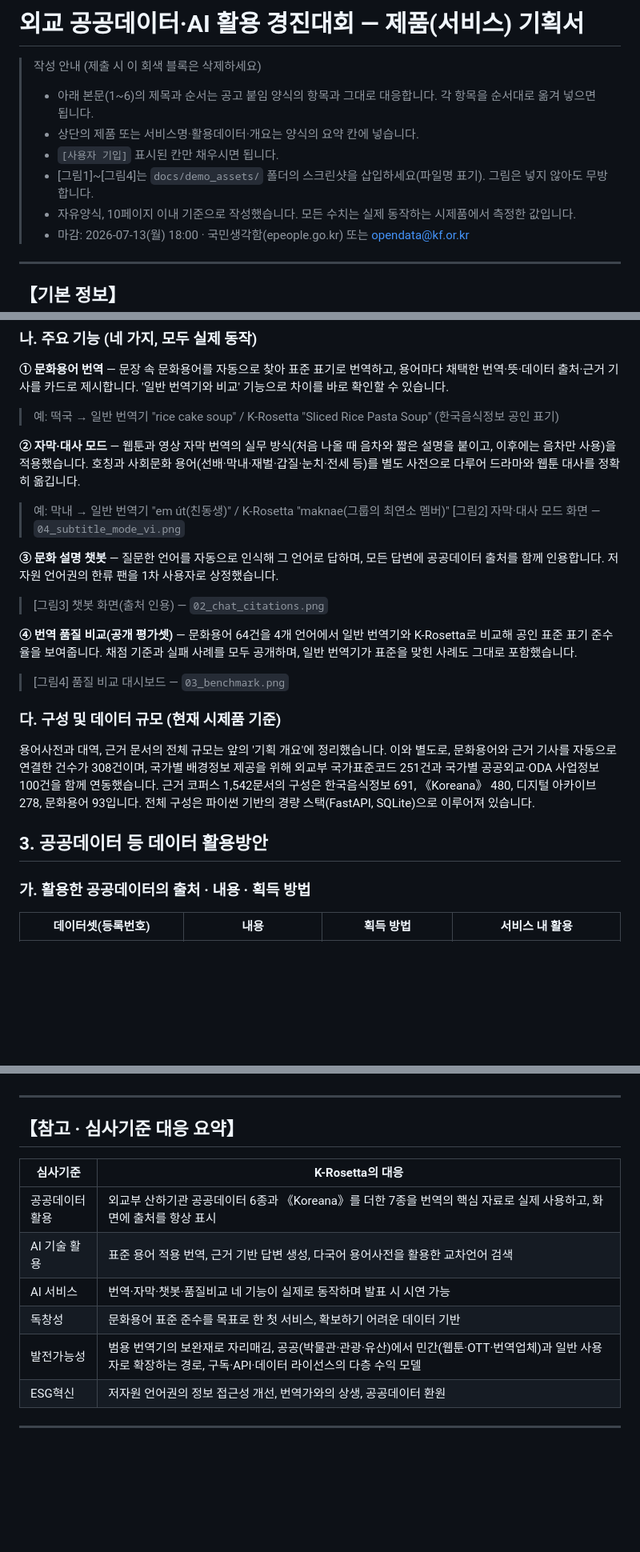
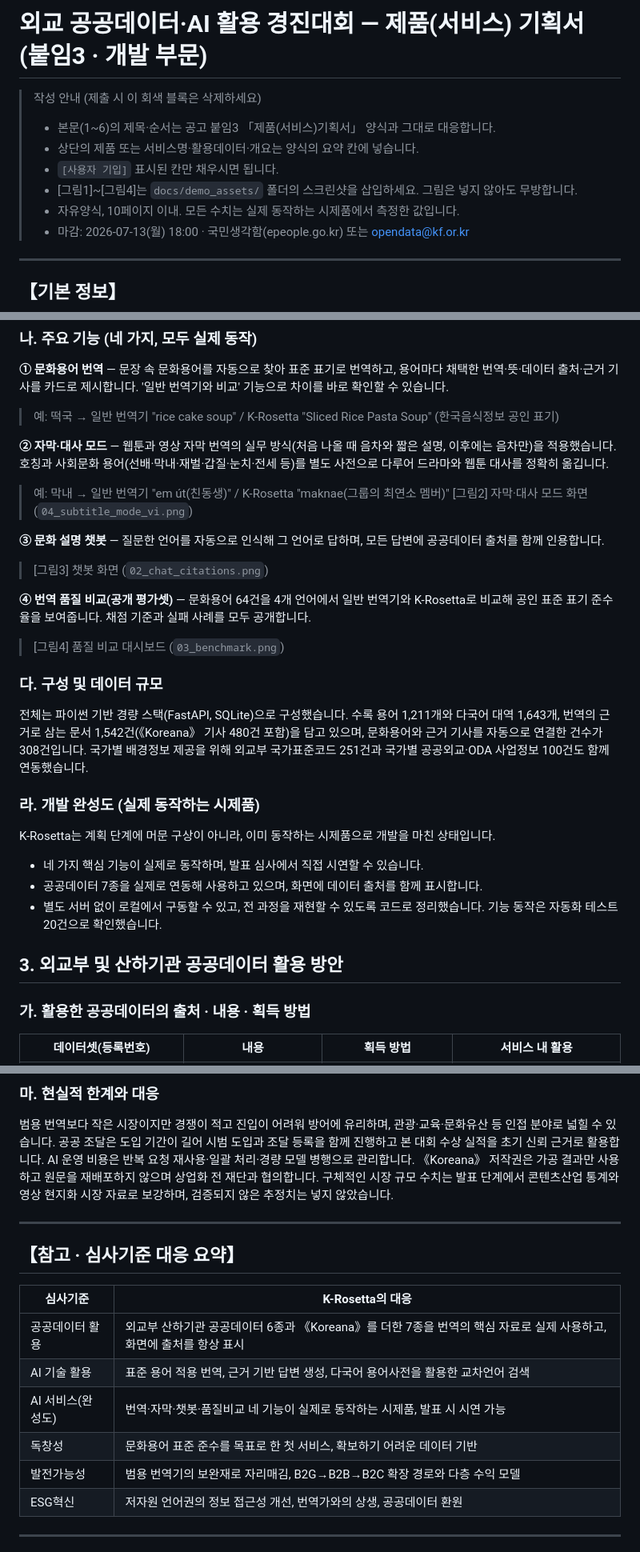
Before and after one commit to SEUNGMINSHIN7277/shiver, a Markdown page: docs/SUBMISSION_기획서.md, 3 parts joined by grey strips. Shown at 80% size. Drawn GitHub-style; blank space fills up the shorter version.

```diff
--- a/docs/SUBMISSION_기획서.md
+++ b/docs/SUBMISSION_기획서.md
@@ -1,11 +1,11 @@
-# 외교 공공데이터·AI 활용 경진대회 — 제품(서비스) 기획서
+# 외교 공공데이터·AI 활용 경진대회 — 제품(서비스) 기획서 (붙임3 · 개발 부문)
 
 > 작성 안내 (제출 시 이 회색 블록은 삭제하세요)
-> - 아래 본문(1~6)의 제목과 순서는 공고 붙임 양식의 항목과 그대로 대응합니다. 각 항목을 순서대로 옮겨 넣으면 됩니다.
+> - 본문(1~6)의 제목·순서는 공고 붙임3 「제품(서비스)기획서」 양식과 그대로 대응합니다.
 > - 상단의 제품 또는 서비스명·활용데이터·개요는 양식의 요약 칸에 넣습니다.
 > - `[사용자 기입]` 표시된 칸만 채우시면 됩니다.
-> - [그림1]~[그림4]는 `docs/demo_assets/` 폴더의 스크린샷을 삽입하세요(파일명 표기). 그림은 넣지 않아도 무방합니다.
-> - 자유양식, 10페이지 이내 기준으로 작성했습니다. 모든 수치는 실제 동작하는 시제품에서 측정한 값입니다.
+> - [그림1]~[그림4]는 `docs/demo_assets/` 폴더의 스크린샷을 삽입하세요. 그림은 넣지 않아도 무방합니다.
+> - 자유양식, 10페이지 이내. 모든 수치는 실제 동작하는 시제품에서 측정한 값입니다.
 > - 마감: 2026-07-13(월) 18:00 · 국민생각함(epeople.go.kr) 또는 opendata@kf.or.kr
 
 ---
@@ -76,21 +78,29 @@ K-Rosetta는 이 빈자리에서 출발합니다. 활용되지 않던 외교부
 **① 문화용어 번역** — 문장 속 문화용어를 자동으로 찾아 표준 표기로 번역하고, 용어마다 채택한 번역·뜻·데이터 출처·근거 기사를 카드로 제시합니다. '일반 번역기와 비교' 기능으로 차이를 바로 확인할 수 있습니다.
 > 예: 떡국 → 일반 번역기 "rice cake soup" / K-Rosetta "Sliced Rice Pasta Soup" (한국음식정보 공인 표기)
 
-**② 자막·대사 모드** — 웹툰과 영상 자막 번역의 실무 방식(처음 나올 때 음차와 짧은 설명을 붙이고, 이후에는 음차만 사용)을 적용했습니다. 호칭과 사회문화 용어(선배·막내·재벌·갑질·눈치·전세 등)를 별도 사전으로 다루어 드라마와 웹툰 대사를 정확히 옮깁니다.
+**② 자막·대사 모드** — 웹툰과 영상 자막 번역의 실무 방식(처음 나올 때 음차와 짧은 설명, 이후에는 음차만)을 적용했습니다. 호칭과 사회문화 용어(선배·막내·재벌·갑질·눈치·전세 등)를 별도 사전으로 다루어 드라마와 웹툰 대사를 정확히 옮깁니다.
 > 예: 막내 → 일반 번역기 "em út(친동생)" / K-Rosetta "maknae(그룹의 최연소 멤버)"
-> [그림2] 자막·대사 모드 화면 — `04_subtitle_mode_vi.png`
+> [그림2] 자막·대사 모드 화면 (`04_subtitle_mode_vi.png`)
 
-**③ 문화 설명 챗봇** — 질문한 언어를 자동으로 인식해 그 언어로 답하며, 모든 답변에 공공데이터 출처를 함께 인용합니다. 저자원 언어권의 한류 팬을 1차 사용자로 상정했습니다.
-> [그림3] 챗봇 화면(출처 인용) — `02_chat_citations.png`
+**③ 문화 설명 챗봇** — 질문한 언어를 자동으로 인식해 그 언어로 답하며, 모든 답변에 공공데이터 출처를 함께 인용합니다.
+> [그림3] 챗봇 화면 (`02_chat_citations.png`)
 
-**④ 번역 품질 비교(공개 평가셋)** — 문화용어 64건을 4개 언어에서 일반 번역기와 K-Rosetta로 비교해 공인 표준 표기 준수율을 보여줍니다. 채점 기준과 실패 사례를 모두 공개하며, 일반 번역기가 표준을 맞힌 사례도 그대로 포함했습니다.
-> [그림4] 품질 비교 대시보드 — `03_benchmark.png`
+**④ 번역 품질 비교(공개 평가셋)** — 문화용어 64건을 4개 언어에서 일반 번역기와 K-Rosetta로 비교해 공인 표준 표기 준수율을 보여줍니다. 채점 기준과 실패 사례를 모두 공개합니다.
+> [그림4] 품질 비교 대시보드 (`03_benchmark.png`)
 
-### 다. 구성 및 데이터 규모 (현재 시제품 기준)
+### 다. 구성 및 데이터 규모
 
-용어사전과 대역, 근거 문서의 전체 규모는 앞의 '기획 개요'에 정리했습니다. 이와 별도로, 문화용어와 근거 기사를 자동으로 연결한 건수가 308건이며, 국가별 배경정보 제공을 위해 외교부 국가표준코드 251건과 국가별 공공외교·ODA 사업정보 100건을 함께 연동했습니다. 근거 코퍼스 1,542문서의 구성은 한국음식정보 691, 《Koreana》 480, 디지털 아카이브 278, 문화용어 93입니다. 전체 구성은 파이썬 기반의 경량 스택(FastAPI, SQLite)으로 이루어져 있습니다.
+전체는 파이썬 기반 경량 스택(FastAPI, SQLite)으로 구성했습니다. 수록 용어 1,211개와 다국어 대역 1,643개, 번역의 근거로 삼는 문서 1,542건(《Koreana》 기사 480건 포함)을 담고 있으며, 문화용어와 근거 기사를 자동으로 연결한 건수가 308건입니다. 국가별 배경정보 제공을 위해 외교부 국가표준코드 251건과 국가별 공공외교·ODA 사업정보 100건도 함께 연동했습니다.
 
-## 3. 공공데이터 등 데이터 활용방안
+### 라. 개발 완성도 (실제 동작하는 시제품)
+
+K-Rosetta는 계획 단계에 머문 구상이 아니라, 이미 동작하는 시제품으로 개발을 마친 상태입니다.
+
+- 네 가지 핵심 기능이 실제로 동작하며, 발표 심사에서 직접 시연할 수 있습니다.
+- 공공데이터 7종을 실제로 연동해 사용하고 있으며, 화면에 데이터 출처를 함께 표시합니다.
+- 별도 서버 없이 로컬에서 구동할 수 있고, 전 과정을 재현할 수 있도록 코드로 정리했습니다. 기능 동작은 자동화 테스트 20건으로 확인했습니다.
+
+## 3. 외교부 및 산하기관 공공데이터 활용 방안
 
 ### 가. 활용한 공공데이터의 출처 · 내용 · 획득 방법
 
@@ -184,3 +188,6 @@ K-Rosetta가 가져올 효과는 번역 품질의 개선에 머무르지 않고
+### 마. 현실적 한계와 대응
+
+범용 번역보다 작은 시장이지만 경쟁이 적고 진입이 어려워 방어에 유리하며, 관광·교육·문화유산 등 인접 분야로 넓힐 수 있습니다. 공공 조달은 도입 기간이 길어 시범 도입과 조달 등록을 함께 진행하고 본 대회 수상 실적을 초기 신뢰 근거로 활용합니다. AI 운영 비용은 반복 요청 재사용·일괄 처리·경량 모델 병행으로 관리합니다. 《Koreana》 저작권은 가공 결과만 사용하고 원문을 재배포하지 않으며 상업화 전 재단과 협의합니다. 구체적인 시장 규모 수치는 발표 단계에서 콘텐츠산업 통계와 영상 현지화 시장 자료로 보강하며, 검증되지 않은 추정치는 넣지 않았습니다.
 
 ---
 
@@ -190,9 +197,9 @@ K-Rosetta가 가져올 효과는 번역 품질의 개선에 머무르지 않고
 |---|---|
 | 공공데이터 활용 | 외교부 산하기관 공공데이터 6종과 《Koreana》를 더한 7종을 번역의 핵심 자료로 실제 사용하고, 화면에 출처를 항상 표시 |
 | AI 기술 활용 | 표준 용어 적용 번역, 근거 기반 답변 생성, 다국어 용어사전을 활용한 교차언어 검색 |
-| AI 서비스 | 번역·자막·챗봇·품질비교 네 기능이 실제로 동작하며 발표 시 시연 가능 |
+| AI 서비스(완성도) | 번역·자막·챗봇·품질비교 네 기능이 실제로 동작하는 시제품, 발표 시 시연 가능 |
 | 독창성 | 문화용어 표준 준수를 목표로 한 첫 서비스, 확보하기 어려운 데이터 기반 |
-| 발전가능성 | 범용 번역기의 보완재로 자리매김, 공공(박물관·관광·유산)에서 민간(웹툰·OTT·번역업체)과 일반 사용자로 확장하는 경로, 구독·API·데이터 라이선스의 다층 수익 모델 |
+| 발전가능성 | 범용 번역기의 보완재로 자리매김, B2G→B2B→B2C 확장 경로와 다층 수익 모델 |
 | ESG혁신 | 저자원 언어권의 정보 접근성 개선, 번역가와의 상생, 공공데이터 환원 |
 
 ---
```
Also changed, not shown: other parts of docs/SUBMISSION_기획서.md (+41 -45 lines).
